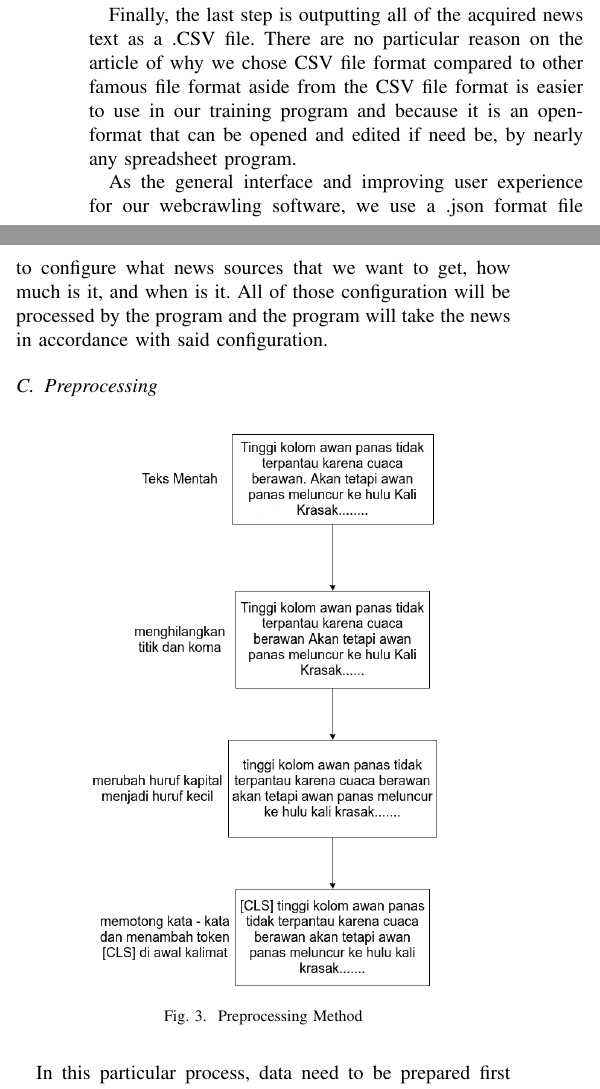
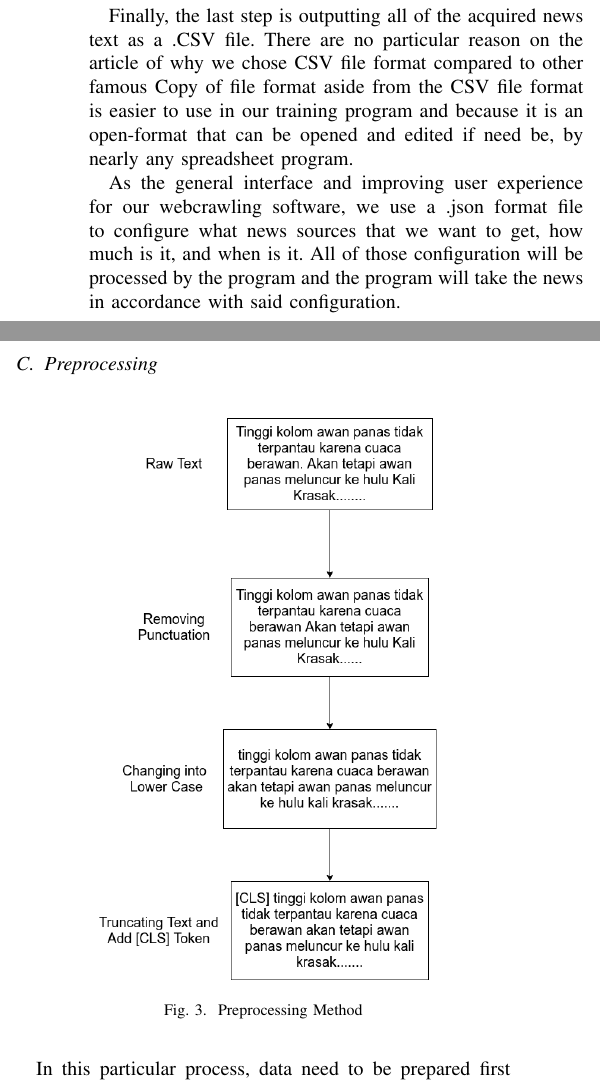
Before and after one commit to aufamiri/buku-final-eng, a LaTeX paper (main.tex, which reads konten/3-arsitektur.tex): two parts of the columns of page 3 of 9, joined at a grey line, cut so that both start at the same text. Compiled offline with pdfLaTeX.

Commit message:
tambah : grafic en

```diff
--- a/konten/3-arsitektur.tex
+++ b/konten/3-arsitektur.tex
@@ -101,7 +101,7 @@ Firstly, we need to determine tag or class of the HTML code for our first filter
 
 More often than not, our filtering result will contain some garbage or unrelated text resulting in the need to refine it further by post-clean it after the filter process. Usually, those text is writer or editorial notes, ad, or related news links which we don't need at all.
 
-Finally, the last step is outputting all of the acquired news text as a .CSV file. There are no particular reason on the article of why we chose CSV file format compared to other famous file format aside from the CSV file format is easier to use in our training program and because it is an open-format that can be opened and edited if need be, by nearly any spreadsheet program.
+Finally, the last step is outputting all of the acquired news text as a .CSV file. There are no particular reason on the article of why we chose CSV file format compared to other famous Copy of file format aside from the CSV file format is easier to use in our training program and because it is an open-format that can be opened and edited if need be, by nearly any spreadsheet program.
 
 As the general interface and improving user experience for our webcrawling software, we use a .json format file to configure what news sources that we want to get, how much is it, and when is it. All of those configuration will be processed by the program and the program will take the news in accordance with said configuration.
 
@@ -109,7 +109,7 @@ As the general interface and improving user experience for our webcrawling softw
 
 \begin{figure}[h!]
     \begin{center}
-        \includegraphics[width= .7\linewidth]{gambar/preprocess_long.png}
+        \includegraphics[width= .7\linewidth]{gambar/preprocess_long_en.png}
         \caption{Preprocessing Method}
         \label{fig: metodologi_preprocessing}
     \end{center}
```
Also changed, not shown: gambar/Metodologi_Vertical_en.png (added), gambar/preprocess_long_en.png (added), gambar/webcrawl method_long_en.png (added), main.pdf, konten/3-arsitektur.tex (6 more changed lines).
